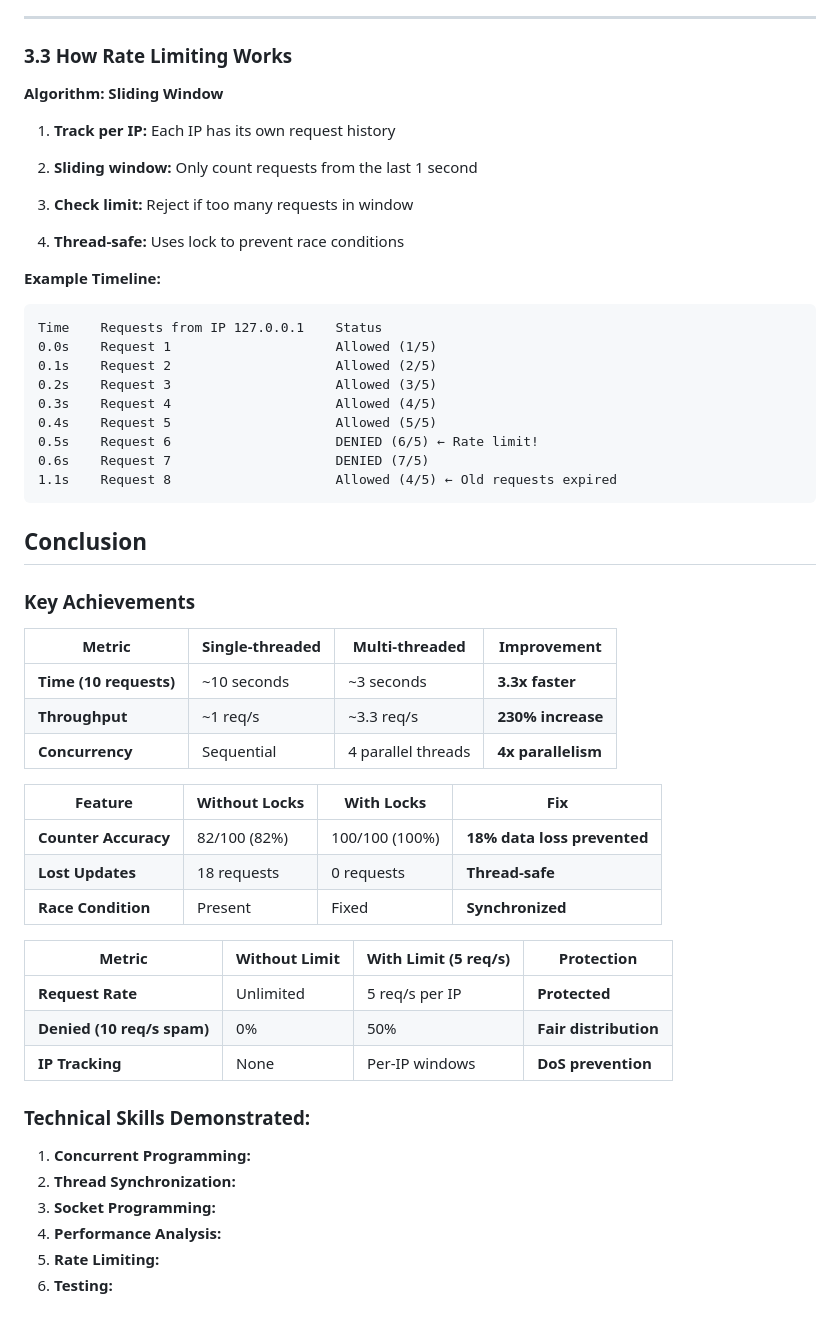
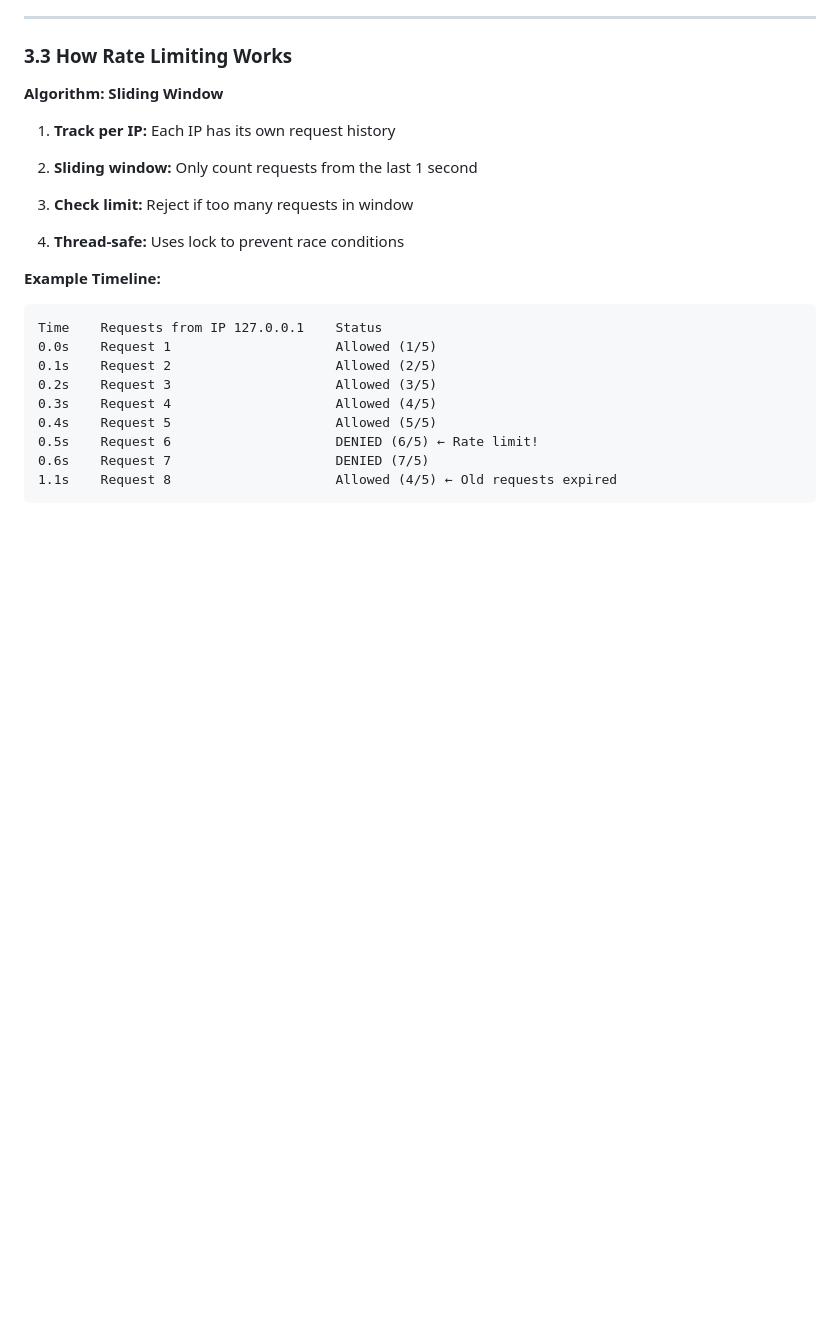
Before and after one commit to aXeeDENt/PR-Lab2, a Markdown page: README.md, the part around the change. GitHub-like rendering; blank space fills up the shorter version.

````diff
--- a/README.md
+++ b/README.md
@@ -429,33 +429,3 @@ Time    Requests from IP 127.0.0.1    Status
 0.6s    Request 7                     DENIED (7/5)
 1.1s    Request 8                     Allowed (4/5) ← Old requests expired
 ```
-## Conclusion
-
-### Key Achievements
-
-| Metric | Single-threaded | Multi-threaded | Improvement |
-|--------|-----------------|----------------|-------------|
-| **Time (10 requests)** | ~10 seconds | ~3 seconds | **3.3x faster** |
-| **Throughput** | ~1 req/s | ~3.3 req/s | **230% increase** |
-| **Concurrency** | Sequential | 4 parallel threads | **4x parallelism** |
-
-| Feature | Without Locks | With Locks | Fix |
-|---------|---------------|------------|-----|
-| **Counter Accuracy** | 82/100 (82%) | 100/100 (100%) | **18% data loss prevented** |
-| **Lost Updates** | 18 requests | 0 requests | **Thread-safe** |
-| **Race Condition** | Present | Fixed | **Synchronized** |
-
-| Metric | Without Limit | With Limit (5 req/s) | Protection |
-|--------|---------------|----------------------|------------|
-| **Request Rate** | Unlimited | 5 req/s per IP | **Protected** |
-| **Denied (10 req/s spam)** | 0% | 50% | **Fair distribution** |
-| **IP Tracking** | None | Per-IP windows | **DoS prevention** |
-
-### Technical Skills Demonstrated:
-
-1. **Concurrent Programming:**
-2. **Thread Synchronization:**
-3. **Socket Programming:**
-4. **Performance Analysis:**
-5. **Rate Limiting:**
-6. **Testing:**
````
